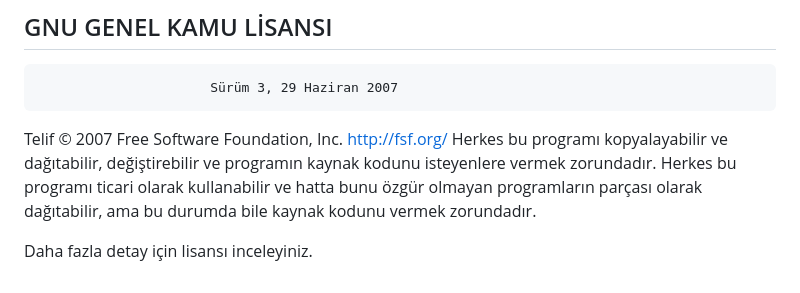
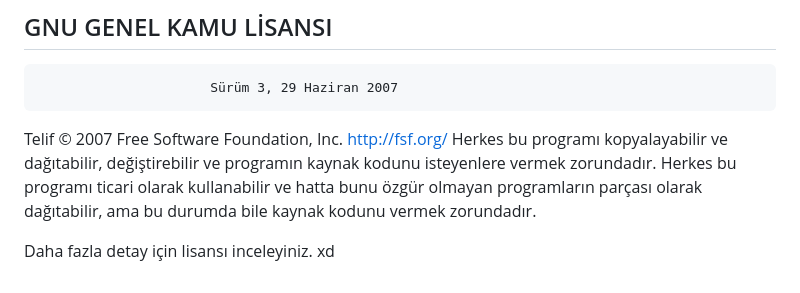
Before and after one commit to mertovski6/Basic-Chatbot, a Markdown page: README.md, the part around the change. GitHub-like rendering.

```diff
--- a/README.md
+++ b/README.md
@@ -121,4 +121,4 @@ programı ticari olarak kullanabilir ve hatta bunu özgür olmayan
 programların parçası olarak dağıtabilir, ama bu durumda bile
 kaynak kodunu vermek zorundadır.
 
-Daha fazla detay için lisansı inceleyiniz.
+Daha fazla detay için lisansı inceleyiniz. xd
```
